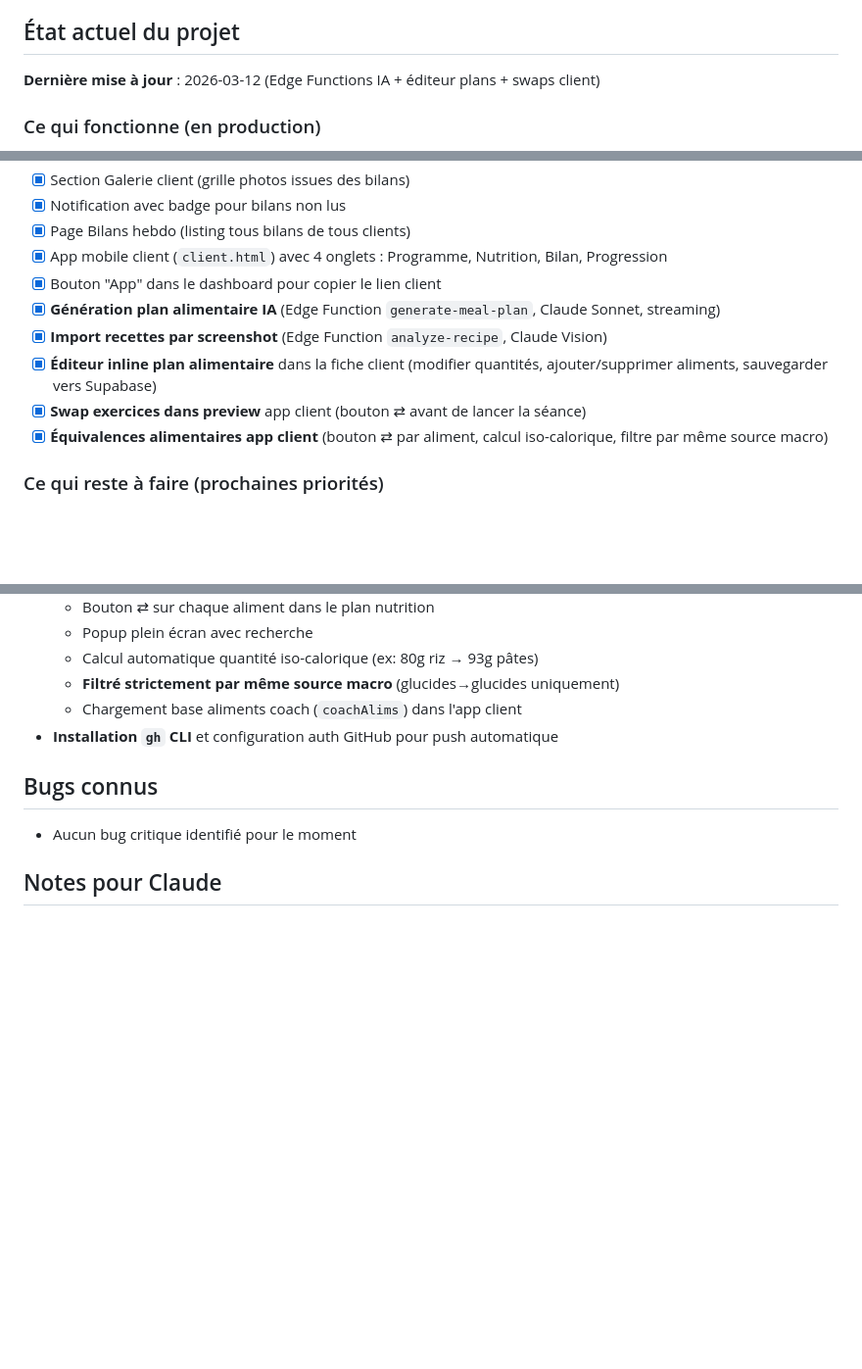
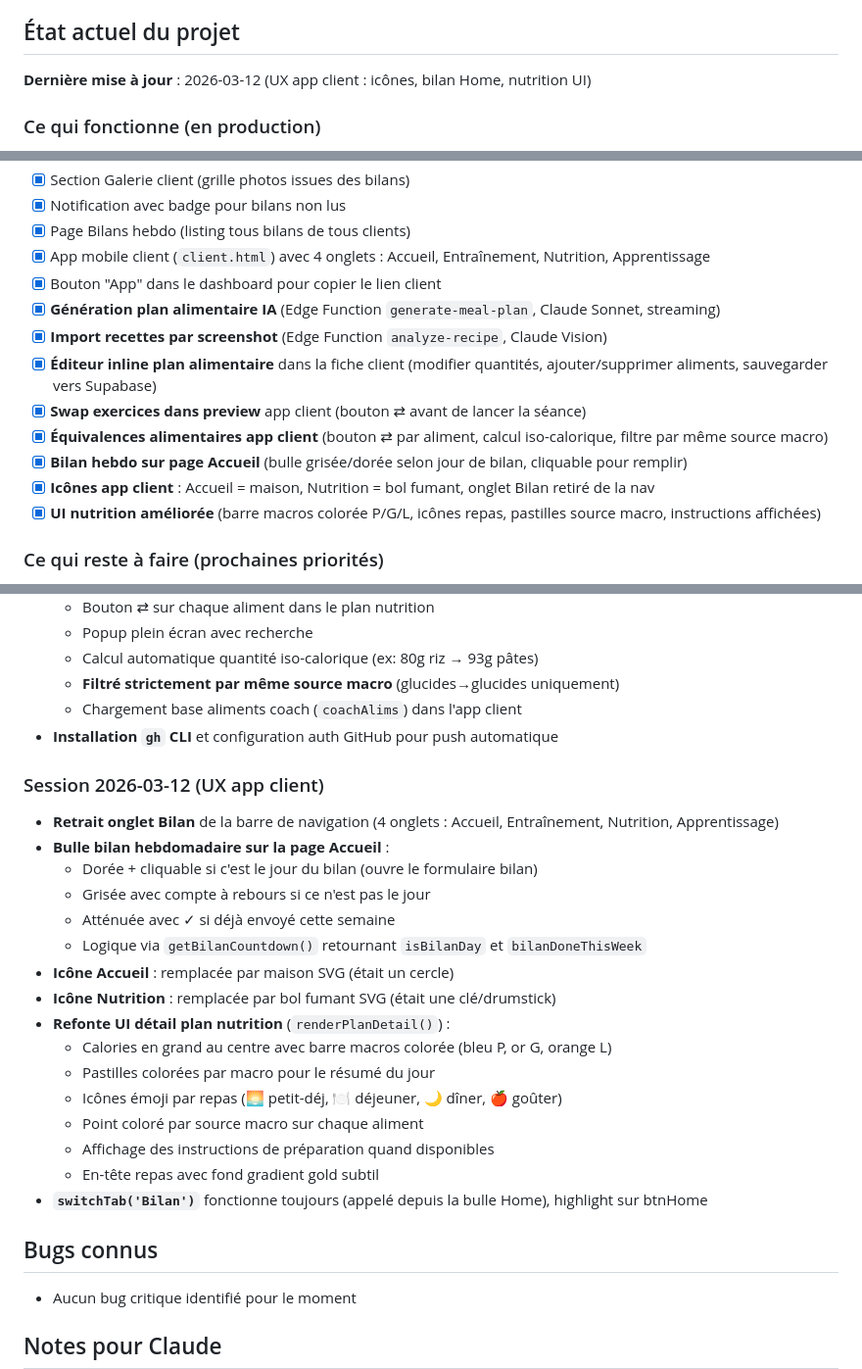
Before and after one commit to fitval/FITZONE-EVOLUTION, a Markdown page: MEMORY.md, 3 parts joined by grey strips. Shown at 98% size. Drawn GitHub-style; blank space fills up the shorter version.

Commit message:
docs: mise à jour MEMORY.md — UX app client (icônes, bilan Home, nutrition UI)
Co-Authored-By: Claude Opus 4.6 <noreply@anthropic.com>

```diff
--- a/MEMORY.md
+++ b/MEMORY.md
@@ -3,7 +3,7 @@
 > Ce fichier est la mémoire vivante du projet. Claude doit le lire au début de chaque session et le mettre à jour après chaque changement significatif.
 
 ## État actuel du projet
-**Dernière mise à jour** : 2026-03-12 (Edge Functions IA + éditeur plans + swaps client)
+**Dernière mise à jour** : 2026-03-12 (UX app client : icônes, bilan Home, nutrition UI)
 
 ### Ce qui fonctionne (en production)
 - [x] Page de login/register coach (Supabase Auth)
@@ -41,13 +41,16 @@
 - [x] Section Galerie client (grille photos issues des bilans)
 - [x] Notification avec badge pour bilans non lus
 - [x] Page Bilans hebdo (listing tous bilans de tous clients)
-- [x] App mobile client (`client.html`) avec 4 onglets : Programme, Nutrition, Bilan, Progression
+- [x] App mobile client (`client.html`) avec 4 onglets : Accueil, Entraînement, Nutrition, Apprentissage
 - [x] Bouton "App" dans le dashboard pour copier le lien client
 - [x] **Génération plan alimentaire IA** (Edge Function `generate-meal-plan`, Claude Sonnet, streaming)
 - [x] **Import recettes par screenshot** (Edge Function `analyze-recipe`, Claude Vision)
 - [x] **Éditeur inline plan alimentaire** dans la fiche client (modifier quantités, ajouter/supprimer aliments, sauvegarder vers Supabase)
 - [x] **Swap exercices dans preview** app client (bouton ⇄ avant de lancer la séance)
 - [x] **Équivalences alimentaires app client** (bouton ⇄ par aliment, calcul iso-calorique, filtre par même source macro)
+- [x] **Bilan hebdo sur page Accueil** (bulle grisée/dorée selon jour de bilan, cliquable pour remplir)
+- [x] **Icônes app client** : Accueil = maison, Nutrition = bol fumant, onglet Bilan retiré de la nav
+- [x] **UI nutrition améliorée** (barre macros colorée P/G/L, icônes repas, pastilles source macro, instructions affichées)
 
 ### Ce qui reste à faire (prochaines priorités)
 - [ ] **Amélioration UX** : responsive, animations, feedback visuel
@@ -174,6 +181,24 @@
   - Chargement base aliments coach (`coachAlims`) dans l'app client
 - **Installation `gh` CLI** et configuration auth GitHub pour push automatique
 
+### Session 2026-03-12 (UX app client)
+- **Retrait onglet Bilan** de la barre de navigation (4 onglets : Accueil, Entraînement, Nutrition, Apprentissage)
+- **Bulle bilan hebdomadaire sur la page Accueil** :
+  - Dorée + cliquable si c'est le jour du bilan (ouvre le formulaire bilan)
+  - Grisée avec compte à rebours si ce n'est pas le jour
+  - Atténuée avec ✓ si déjà envoyé cette semaine
+  - Logique via `getBilanCountdown()` retournant `isBilanDay` et `bilanDoneThisWeek`
+- **Icône Accueil** : remplacée par maison SVG (était un cercle)
+- **Icône Nutrition** : remplacée par bol fumant SVG (était une clé/drumstick)
+- **Refonte UI détail plan nutrition** (`renderPlanDetail()`) :
+  - Calories en grand au centre avec barre macros colorée (bleu P, or G, orange L)
+  - Pastilles colorées par macro pour le résumé du jour
+  - Icônes émoji par repas (🌅 petit-déj, 🍽️ déjeuner, 🌙 dîner, 🍎 goûter)
+  - Point coloré par source macro sur chaque aliment
+  - Affichage des instructions de préparation quand disponibles
+  - En-tête repas avec fond gradient gold subtil
+- **`switchTab('Bilan')`** fonctionne toujours (appelé depuis la bulle Home), highlight sur btnHome
+
 ## Bugs connus
 - Aucun bug critique identifié pour le moment
 
```
Also changed, not shown: other parts of MEMORY.md (+5 -1 lines).
